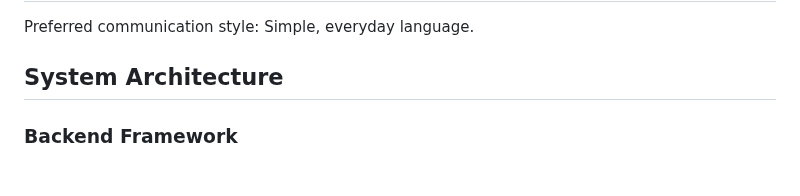
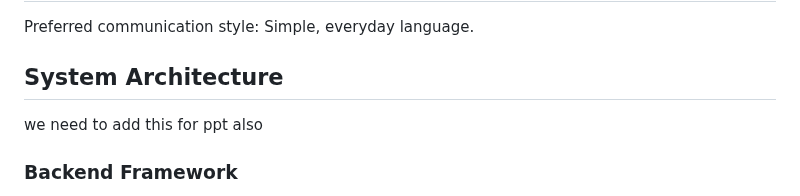
Before and after one commit to SarangRao20/SIH-MentalHealth, a Markdown page: README.md, the part around one of its changes. GitHub-like rendering.

```diff
--- a/README.md
+++ b/README.md
@@ -9,6 +9,7 @@ MindCare is a comprehensive mental health support platform built with Flask that
 Preferred communication style: Simple, everyday language.
 
 ## System Architecture
+we need to add this for ppt also
 
 ### Backend Framework
 - **Flask**: Core web framework with SQLAlchemy ORM for database operations
```
Also changed, not shown: other parts of README.md (+1 -1 lines).
